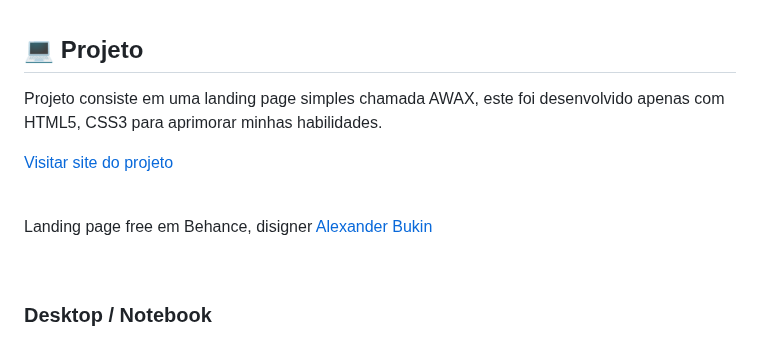
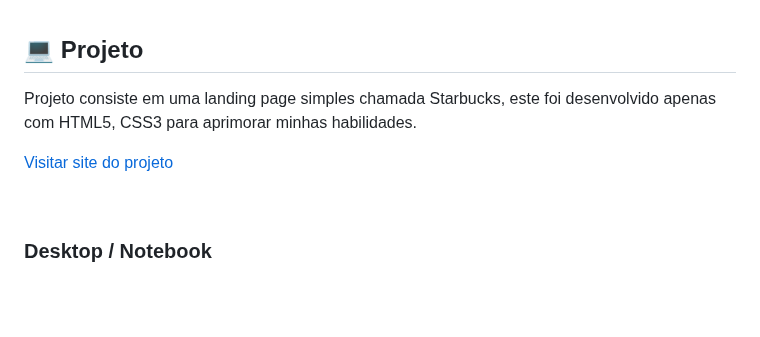
Before and after one commit to Wanderson-A-Timoteo/starbucks, a Markdown page: README.md, the part around the change. GitHub-like rendering; blank space fills up the shorter version.

Commit message:
Refactor: README

```diff
--- a/README.md
+++ b/README.md
@@ -27,14 +27,9 @@
 
 ## 💻 Projeto
 
-Projeto consiste em uma landing page simples chamada AWAX, este foi desenvolvido apenas com HTML5, CSS3 para aprimorar minhas habilidades.
+Projeto consiste em uma landing page simples chamada Starbucks, este foi desenvolvido apenas com HTML5, CSS3 para aprimorar minhas habilidades.
 
 [Visitar site do projeto](https://starbucks-wanderson-timoteo.netlify.app/)
-
-<br>
-
-Landing page free em Behance, disigner
-[Alexander Bukin](https://www.behance.net/gallery/58301549/Free-Landing-Page/)
 
 <br>
 
```
